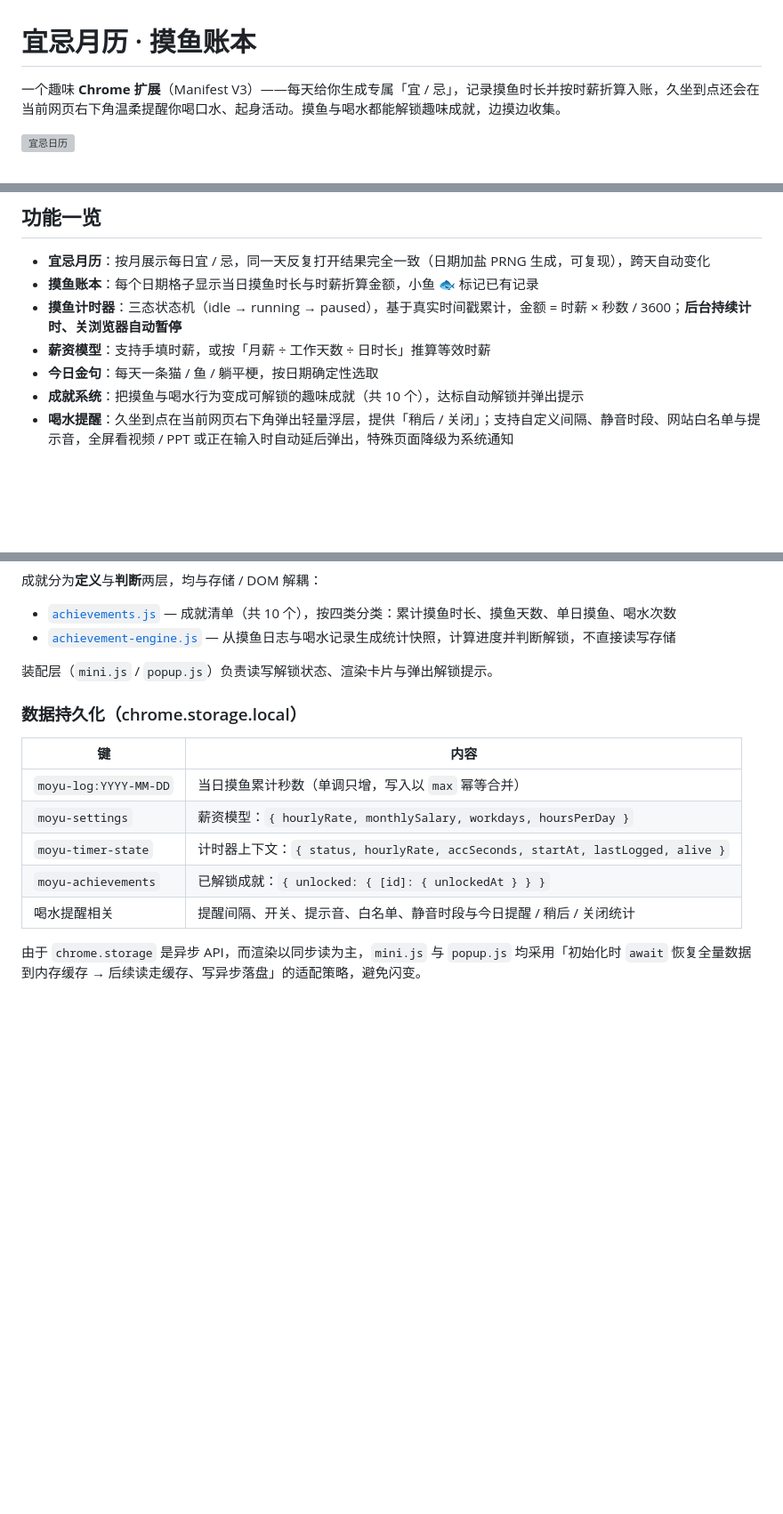
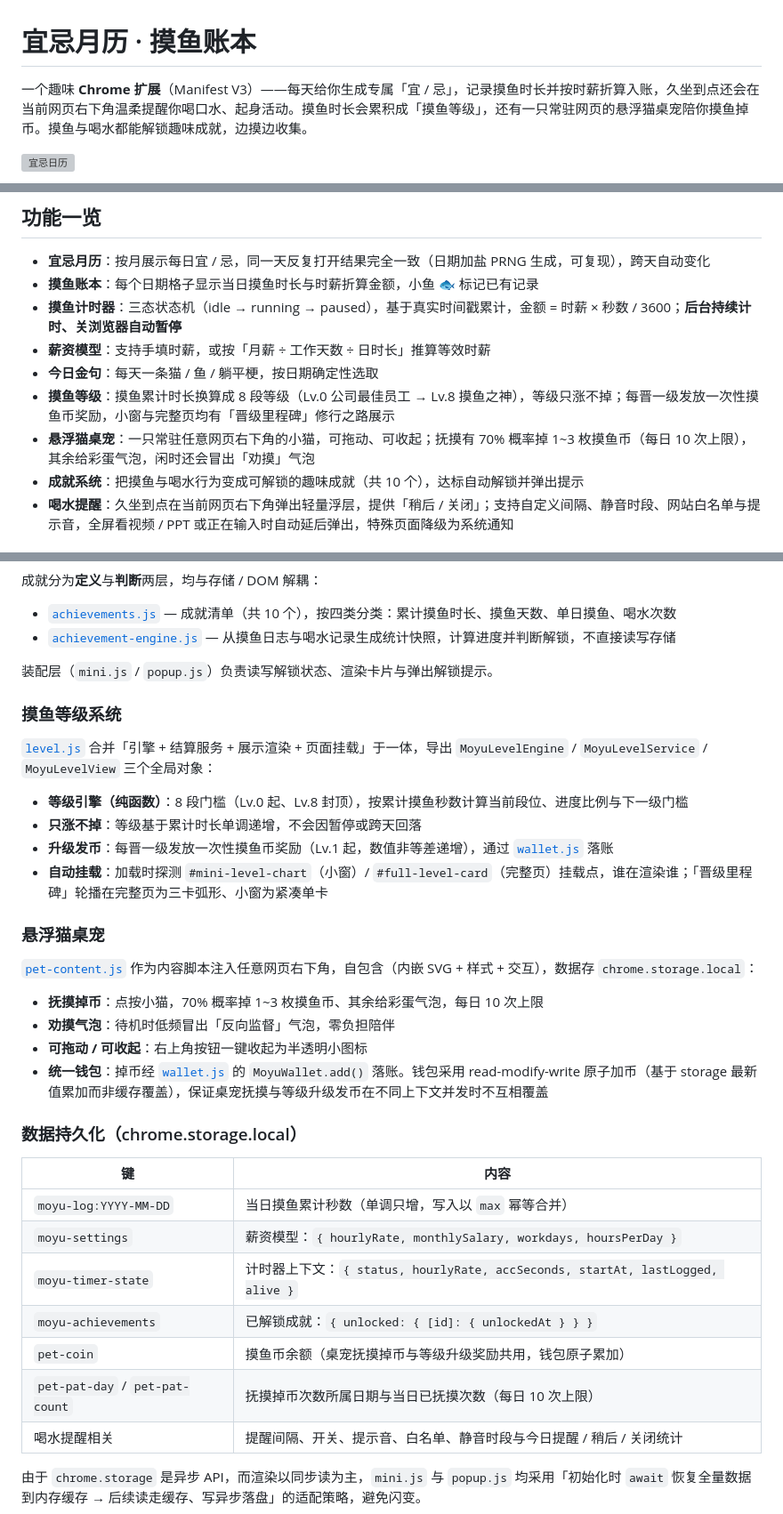
Before and after one commit to zmty365/moyu-yiji, a Markdown page: README.md, 3 parts joined by grey strips. Shown at 89% size. Drawn GitHub-style; blank space fills up the shorter version; grey boxes are pictures that could not be loaded.

Commit message:
doc: v1.4.2新版本

```diff
--- a/README.md
+++ b/README.md
@@ -1,6 +1,6 @@
 # 宜忌月历 · 摸鱼账本
 
-一个趣味 **Chrome 扩展**（Manifest V3）——每天给你生成专属「宜 / 忌」，记录摸鱼时长并按时薪折算入账，久坐到点还会在当前网页右下角温柔提醒你喝口水、起身活动。摸鱼与喝水都能解锁趣味成就，边摸边收集。
+一个趣味 **Chrome 扩展**（Manifest V3）——每天给你生成专属「宜 / 忌」，记录摸鱼时长并按时薪折算入账，久坐到点还会在当前网页右下角温柔提醒你喝口水、起身活动。摸鱼时长会累积成「摸鱼等级」，还有一只常驻网页的悬浮猫桌宠陪你摸鱼掉币。摸鱼与喝水都能解锁趣味成就，边摸边收集。
 
 ![宜忌日历](./assets/screenshots/宜忌日历.png)
 
@@ -15,6 +17,8 @@
 - **摸鱼计时器**：三态状态机（idle → running → paused），基于真实时间戳累计，金额 = 时薪 × 秒数 / 3600；**后台持续计时、关浏览器自动暂停**
 - **薪资模型**：支持手填时薪，或按「月薪 ÷ 工作天数 ÷ 日时长」推算等效时薪
 - **今日金句**：每天一条猫 / 鱼 / 躺平梗，按日期确定性选取
+- **摸鱼等级**：摸鱼累计时长换算成 8 段等级（Lv.0 公司最佳员工 → Lv.8 摸鱼之神），等级只涨不掉；每晋一级发放一次性摸鱼币奖励，小窗与完整页均有「晋级里程碑」修行之路展示
+- **悬浮猫桌宠**：一只常驻任意网页右下角的小猫，可拖动、可收起；抚摸有 70% 概率掉 1~3 枚摸鱼币（每日 10 次上限），其余给彩蛋气泡，闲时还会冒出「劝摸」气泡
 - **成就系统**：把摸鱼与喝水行为变成可解锁的趣味成就（共 10 个），达标自动解锁并弹出提示
 - **喝水提醒**：久坐到点在当前网页右下角弹出轻量浮层，提供「稍后 / 关闭」；支持自定义间隔、静音时段、网站白名单与提示音，全屏看视频 / PPT 或正在输入时自动延后弹出，特殊页面降级为系统通知
 
@@ -134,6 +146,24 @@ idle ──start──▶ running ──pause──▶ paused
 
 装配层（`mini.js` / `popup.js`）负责读写解锁状态、渲染卡片与弹出解锁提示。
 
+### 摸鱼等级系统
+
+[`level.js`](./extension/js/level.js) 合并「引擎 + 结算服务 + 展示渲染 + 页面挂载」于一体，导出 `MoyuLevelEngine` / `MoyuLevelService` / `MoyuLevelView` 三个全局对象：
+
+- **等级引擎（纯函数）**：8 段门槛（Lv.0 起、Lv.8 封顶），按累计摸鱼秒数计算当前段位、进度比例与下一级门槛
+- **只涨不掉**：等级基于累计时长单调递增，不会因暂停或跨天回落
+- **升级发币**：每晋一级发放一次性摸鱼币奖励（Lv.1 起，数值非等差递增），通过 [`wallet.js`](./extension/js/wallet.js) 落账
+- **自动挂载**：加载时探测 `#mini-level-chart`（小窗）/ `#full-level-card`（完整页）挂载点，谁在渲染谁；「晋级里程碑」轮播在完整页为三卡弧形、小窗为紧凑单卡
+
+### 悬浮猫桌宠
+
+[`pet-content.js`](./extension/js/pet-content.js) 作为内容脚本注入任意网页右下角，自包含（内嵌 SVG + 样式 + 交互），数据存 `chrome.storage.local`：
+
+- **抚摸掉币**：点按小猫，70% 概率掉 1~3 枚摸鱼币、其余给彩蛋气泡，每日 10 次上限
+- **劝摸气泡**：待机时低频冒出「反向监督」气泡，零负担陪伴
+- **可拖动 / 可收起**：右上角按钮一键收起为半透明小图标
+- **统一钱包**：掉币经 [`wallet.js`](./extension/js/wallet.js) 的 `MoyuWallet.add()` 落账。钱包采用 read-modify-write 原子加币（基于 storage 最新值累加而非缓存覆盖），保证桌宠抚摸与等级升级发币在不同上下文并发时不互相覆盖
+
 ### 数据持久化（chrome.storage.local）
 
 | 键 | 内容 |
@@ -142,6 +172,8 @@ idle ──start──▶ running ──pause──▶ paused
 | `moyu-settings` | 薪资模型：`{ hourlyRate, monthlySalary, workdays, hoursPerDay }` |
 | `moyu-timer-state` | 计时器上下文：`{ status, hourlyRate, accSeconds, startAt, lastLogged, alive }` |
 | `moyu-achievements` | 已解锁成就：`{ unlocked: { [id]: { unlockedAt } } }` |
+| `pet-coin` | 摸鱼币余额（桌宠抚摸掉币与等级升级奖励共用，钱包原子累加） |
+| `pet-pat-day` / `pet-pat-count` | 抚摸掉币次数所属日期与当日已抚摸次数（每日 10 次上限） |
 | 喝水提醒相关 | 提醒间隔、开关、提示音、白名单、静音时段与今日提醒 / 稍后 / 关闭统计 |
 
 由于 `chrome.storage` 是异步 API，而渲染以同步读为主，`mini.js` 与 `popup.js` 均采用「初始化时 `await` 恢复全量数据到内存缓存 → 后续读走缓存、写异步落盘」的适配策略，避免闪变。
```
Also changed, not shown: other parts of README.md (+11 -1 lines), assets/screenshots/等级系统.png (added), 2 other files.
